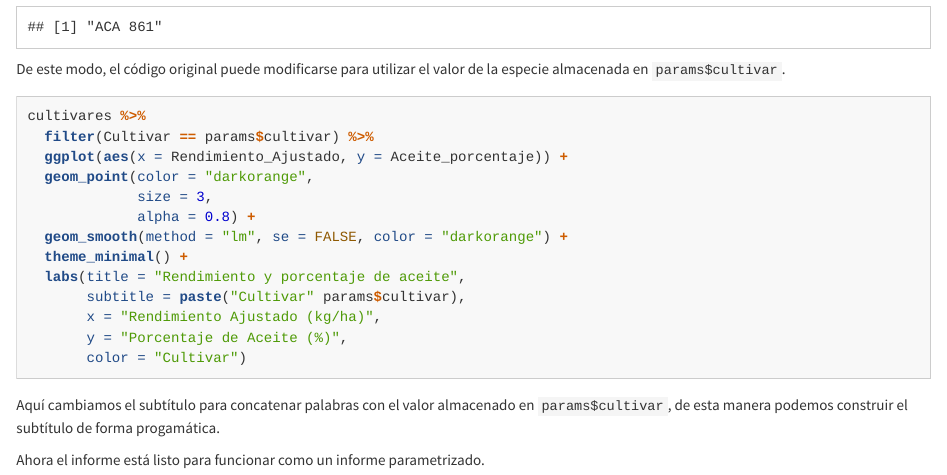
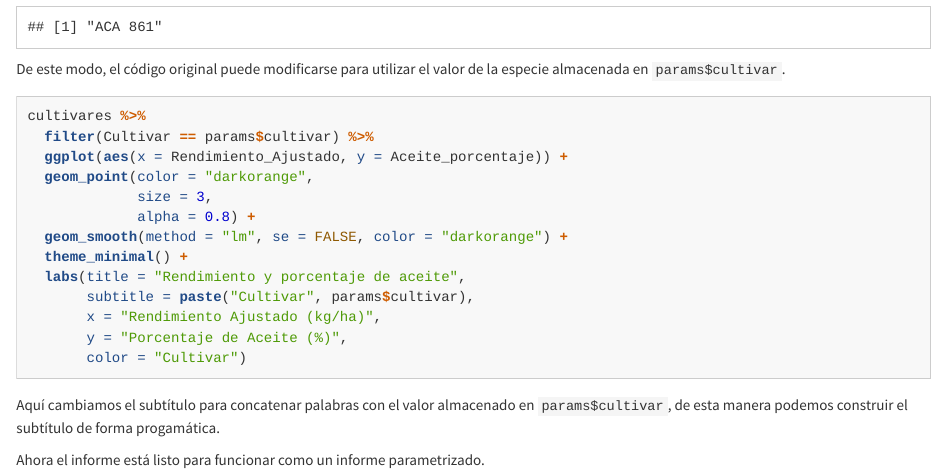
Before and after one commit to yabellini/AgroReportesConR, an R Markdown document (05-reports.Rmd): the page in a window 1100 px wide, from 1670 px down. Rendered offline with R 4.5, knitr and Pandoc, with nearby package versions.

Commit message:
arreglo capitulo 5

```diff
--- a/05-reports.Rmd
+++ b/05-reports.Rmd
@@ -87,7 +87,7 @@ cultivares %>%
   geom_smooth(method = "lm", se = FALSE, color = "darkorange") +
   theme_minimal() +
   labs(title = "Rendimiento y porcentaje de aceite",
-       subtitle = paste("Cultivar" params$cultivar),
+       subtitle = paste("Cultivar", params$cultivar),
        x = "Rendimiento Ajustado (kg/ha)",
        y = "Porcentaje de Aceite (%)",
        color = "Cultivar")
```
